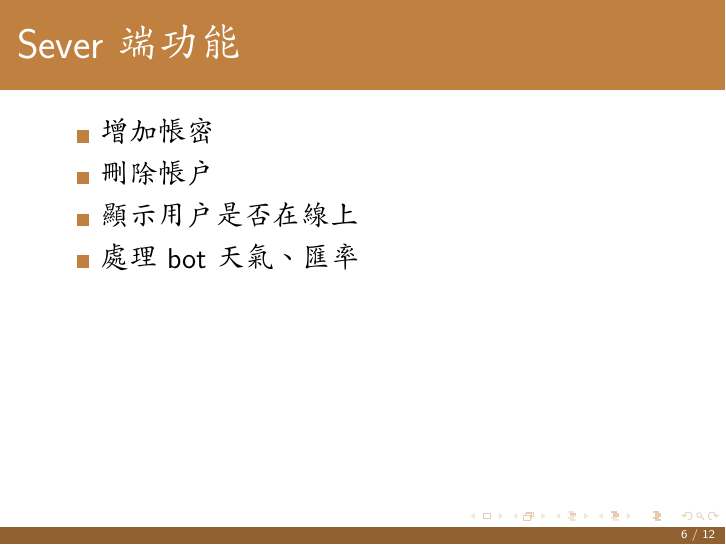
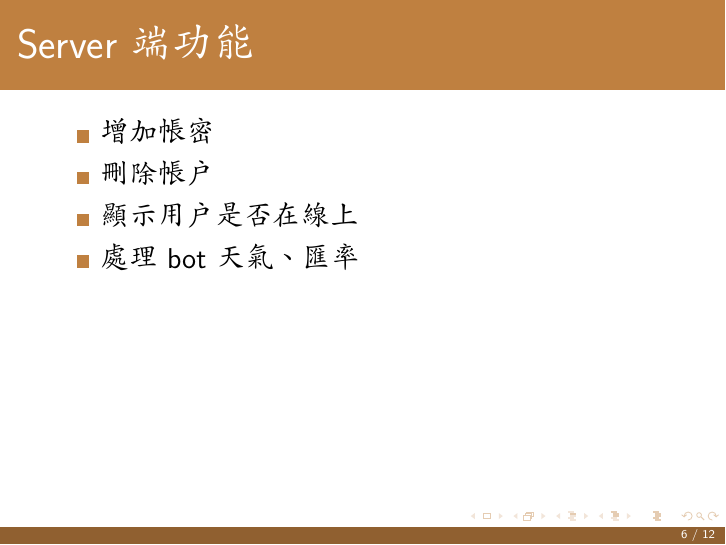
Before and after one commit to c794613852/YZU-OPS-Chat_Room, LaTeX slides (finalproject/final_ppt.tex): page 6 of 12. Compiled offline with XeLaTeX; a missing font is replaced by an installed copy or a similar font.

Commit message:
ppt update

```diff
--- a/finalproject/final_ppt.tex
+++ b/finalproject/final_ppt.tex
@@ -129,7 +129,7 @@
 \end{frame}
 
 \begin{frame}[t]
-\frametitle{\huge Sever端功能} % Table of contents slide
+\frametitle{\huge Server端功能} % Table of contents slide
 \begin{itemize}
 \Large \item 增加帳密
 \item 刪除帳戶
```
Also changed, not shown: finalproject/final_ppt.pdf, finalproject/final_ppt.tex (2 more changed lines), 2 other files.
